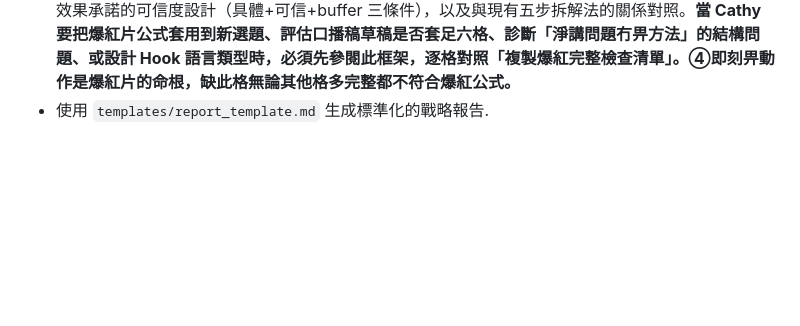
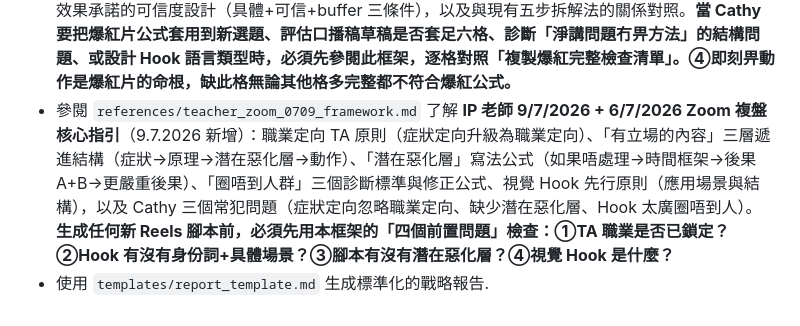
Before and after one commit to cozyii0521/life.guide007, a Markdown page: skills/ip-fortune-strategist/SKILL.md, the part around the change. Rendered like a GitHub page; blank space fills up the shorter version.

Commit message:
Add teacher_zoom_0709_framework: 職業定向TA、潛在惡化層、視覺Hook先行、圈唔到人群診斷 (9.7.2026 Zoom)

```diff
--- a/skills/ip-fortune-strategist/SKILL.md
+++ b/skills/ip-fortune-strategist/SKILL.md
@@ -58,4 +58,5 @@ description: 結合中西命理（八字、紫微、占星、靈數）為個人
 - 參閱 `references/series_hook_identity_framework.md` 了解「系列片 Hook 陌生人原則 + 片身份定性框架」（27.6.2026 提煉自足底筋膜炎 EP1 定性、EP2 鞋磨損 Hook 設計、Hook 過度承諾診斷 AI 對話）：系列片 Hook 永遠當新觀眾寫（前情放正文不放頭三秒）、片身份定性三步驟（因果鏈分析→踩界程度判斷→定性選邊）、「因果交叉點」戰略價值、過度承諾（Over-promise）的三個診斷問題與修正原則、Hook A vs B 比較評估四步驟法（找各自優點→找各自問題→合併優化→輸出）、弱化詞識別與處理、「片=診斷 / DM=方案」分工原則，以及 EP1/EP2 誘餌分工案例。**當 Cathy 為系列片（EP2、EP3 等）寫 Hook、評估一條片的主題身份（因果鏈跨越兩個痛症）、比較兩個 Hook 版本、診斷是否有過度承諾、或設計 CTA 誘餌時，必須先參閱此框架。**
 - 參閱 `references/series_cta_escalation_framework.md` 了解「系列 CTA 遞進設計框架 + 護理師身份差異化武器」（29.6.2026 提煉自足底筋膜炎 EP3 口播稿分析）：系列 CTA 三層遞進結構（自測→診斷→分級+紅旗）、護理師身份最高價值點（「幾時要搵人」是普通 KOL 不敢答也答不了的問題）、紅旗清單設計規格（Part A 自我分級 / Part B 紅旗訊號 / Part C 轉介前可做的事）、DM 內容模板（自動回覆 + 清單文字版）、封頂集 CTA 結構（情感落點 + 誘餌描述 + 護理師身份暗示 + 關鍵字），以及護理師差異化話術（「呢個係護理師先答到你嘅問題」）。**當 Cathy 需要為系列片設計多集 CTA 誘餌、設計「分級 + 紅旗清單」類型的 DM 資源、在 CTA 中體現護理師身份差異化、或規劃系列封頂集時，必須先參閱此框架。**
 - 參閱 `references/viral_replication_system.md` 了解「爆紅片拆骨複製系統（六格公式升級版）」（7.7.2026 提煉自拗柴口播稿 AI 分析 + 拇趾外翻爆紅片拆解）：六格公式完整定義（①痛感入場→②推翻常識→③揭真正原因→④即刻畀動作→⑤效果承諾→⑥缺口式 CTA）、「等號連珠」反模式診斷與修正、「複製爆紅」完整六格檢查清單、「場景 Hook vs 病名 Hook」的選擇原則與強度排序、效果承諾的可信度設計（具體+可信+buffer 三條件），以及與現有五步拆解法的關係對照。**當 Cathy 要把爆紅片公式套用到新選題、評估口播稿草稿是否套足六格、診斷「淨講問題冇畀方法」的結構問題、或設計 Hook 語言類型時，必須先參閱此框架，逐格對照「複製爆紅完整檢查清單」。④即刻畀動作是爆紅片的命根，缺此格無論其他格多完整都不符合爆紅公式。**
+- 參閱 `references/teacher_zoom_0709_framework.md` 了解 **IP 老師 9/7/2026 + 6/7/2026 Zoom 複盤核心指引**（9.7.2026 新增）：職業定向 TA 原則（症狀定向升級為職業定向）、「有立場的內容」三層遞進結構（症狀→原理→潛在惡化層→動作）、「潛在惡化層」寫法公式（如果唔處理→時間框架→後果 A+B→更嚴重後果）、「圈唔到人群」三個診斷標準與修正公式、視覺 Hook 先行原則（應用場景與結構），以及 Cathy 三個常犯問題（症狀定向忽略職業定向、缺少潛在惡化層、Hook 太廣圈唔到人）。**生成任何新 Reels 腳本前，必須先用本框架的「四個前置問題」檢查：①TA 職業是否已鎖定？②Hook 有沒有身份詞+具體場景？③腳本有沒有潛在惡化層？④視覺 Hook 是什麼？**
 - 使用 `templates/report_template.md` 生成標準化的戰略報告.
```
Also changed, not shown: 1 other file.
